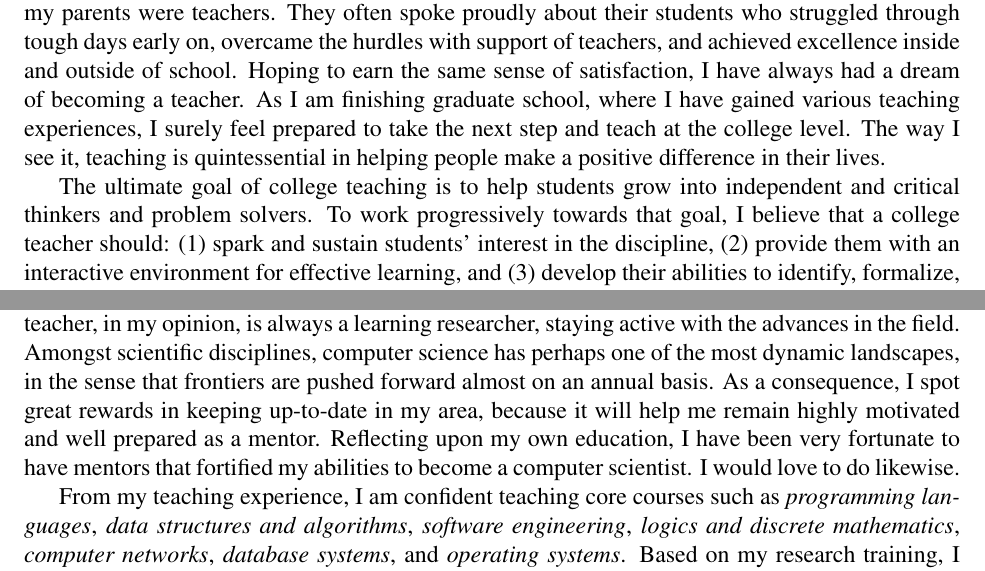
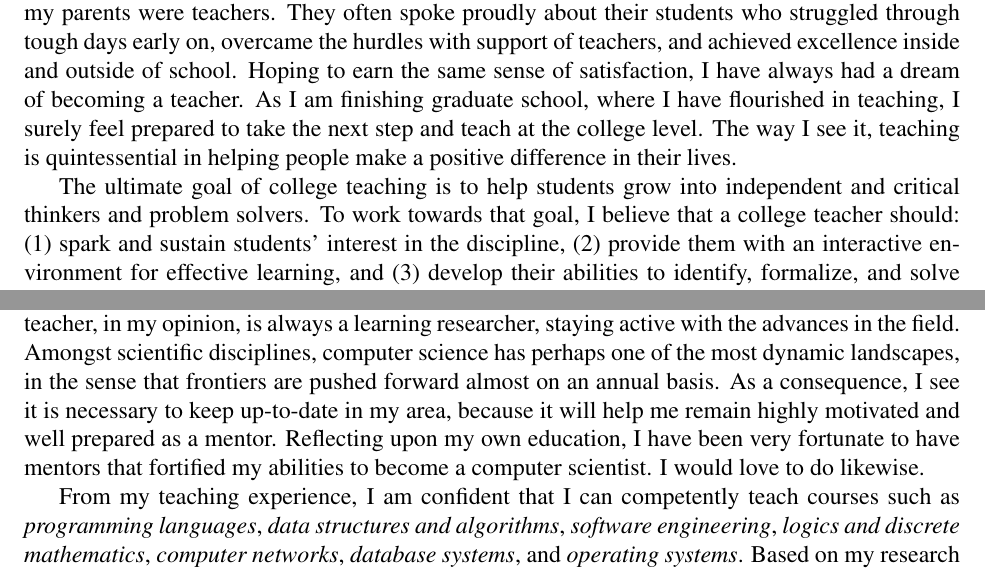
Before and after one commit to xudongliu23/TeachingStatement, a LaTeX document (TS_Xudong_Liu.tex): two parts of pages 1 and 2 of 2, joined at a grey line, cut so that both start at the same text. Compiled offline with pdfLaTeX.

Commit message:
Updated with MT's comments.

```diff
--- a/TS_Xudong_Liu.tex
+++ b/TS_Xudong_Liu.tex
@@ -23,14 +23,14 @@ They often spoke proudly about their students who
 struggled through tough days early on, overcame the hurdles with support of teachers, and
 achieved excellence inside and outside of school.
 Hoping to earn the same sense of satisfaction, I have always had a dream of becoming a teacher.
-As I am finishing graduate school, where I have gained various teaching experiences,
+As I am finishing graduate school, where I have flourished in teaching,
 I surely feel prepared to take the next step and teach at the college level.
 The way I see it,
 teaching is quintessential in helping people make a positive difference in their lives.
 
 The ultimate goal of college teaching is to help students grow into independent
 and critical thinkers and problem solvers.
-To work progressively towards that goal, I believe that a college teacher should:
+To work towards that goal, I believe that a college teacher should:
 (1) spark and sustain students' interest in the discipline,
 (2) provide them with an interactive environment for effective learning, and
 (3) develop their abilities to identify, formalize,
@@ -110,13 +110,13 @@ active with the advances in the field.
 Amongst scientific disciplines,
 computer science has perhaps one of the most dynamic landscapes, in the sense that
 frontiers are pushed forward almost on an annual basis.
-As a consequence, I spot great rewards in keeping up-to-date in my area,
+As a consequence, I see it is necessary to keep up-to-date in my area,
 because it will help me remain highly motivated and well prepared as a mentor.
 Reflecting upon my own education, I have been very fortunate to have mentors
 that fortified my abilities to become a computer scientist.
 I would love to do likewise.
 
-From my teaching experience, I am confident teaching core courses such as
+From my teaching experience, I am confident that I can competently teach courses such as
 \tit{programming languages}, \tit{data structures and algorithms}, \tit{software engineering},
 \tit{logics and discrete mathematics},
 \tit{computer networks}, \tit{database systems}, and \tit{operating systems}.
```
